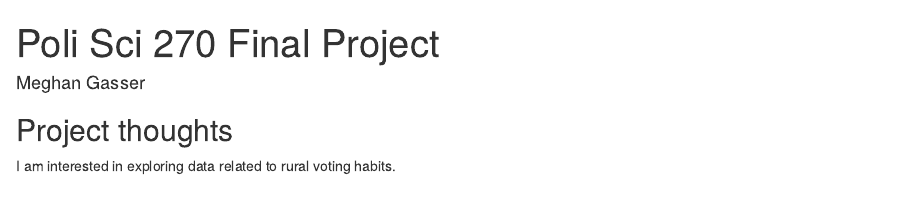
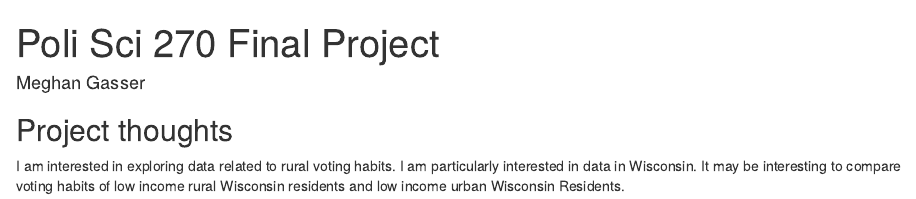
Before and after one commit to meghangasser4/ps270-final-project, an R Markdown document (index.Rmd): the page in a window 1100 px wide, from its top. Rendered offline with R 4.5, knitr and Pandoc, with nearby package versions; drawn as R Markdown's standard HTML page in place of the format the file asks for.

Commit message:
Name and initial thoughts

```diff
--- a/index.Rmd
+++ b/index.Rmd
@@ -11,4 +11,4 @@ output:
 
 ## Project thoughts
 
-I am interested in exploring data related to rural voting habits.
+I am interested in exploring data related to rural voting habits. I am particularly interested in data in Wisconsin. It may be interesting to compare voting habits of low income rural Wisconsin residents and low income urban Wisconsin Residents.
```
